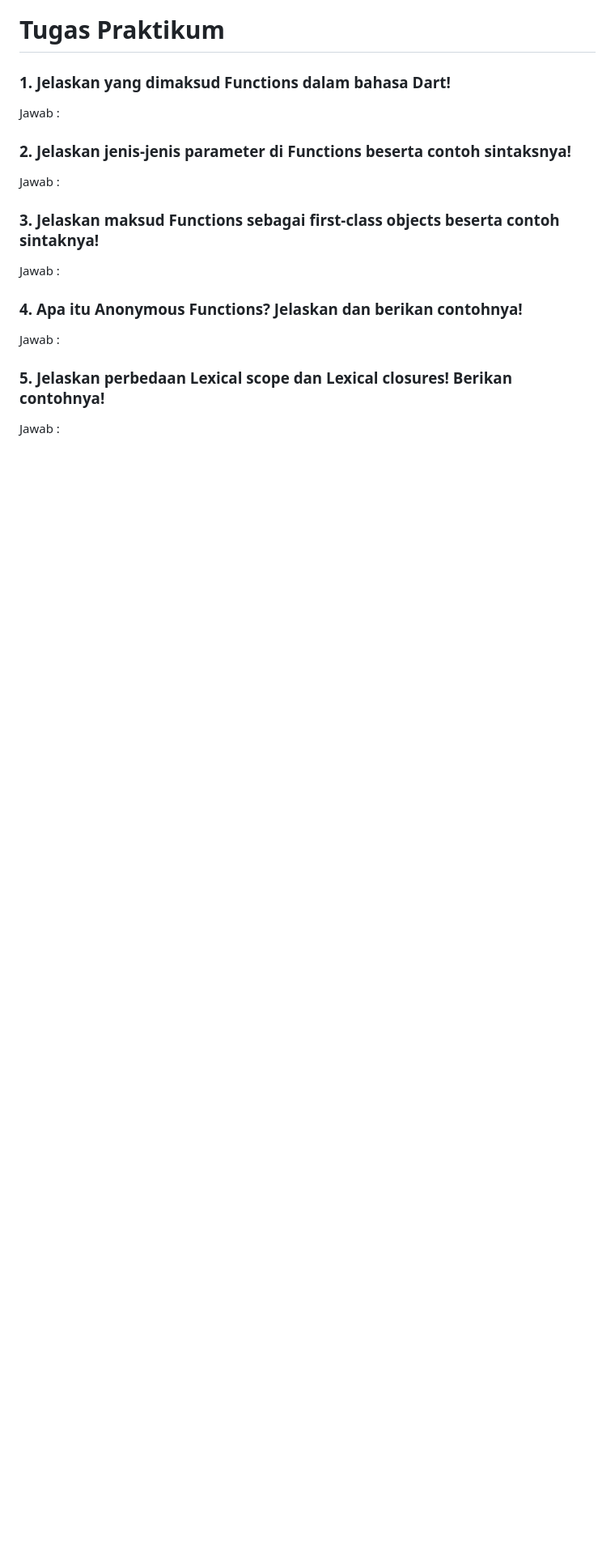
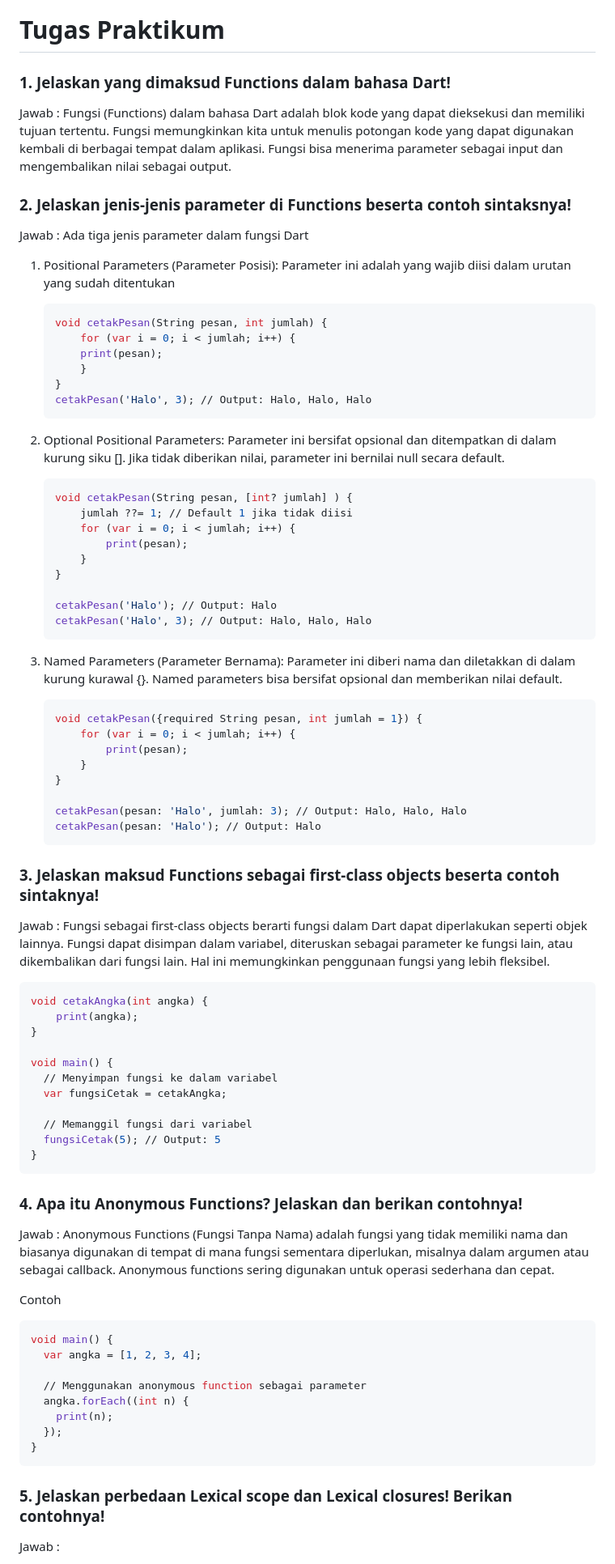
Before and after one commit to DiantoroKadarman/Pemograman-Mobile, a Markdown page: README.md, the part around one of its changes. Shown at 81% size. Drawn GitHub-style; blank space fills up the shorter version.

Commit message:
Update Tugas

````diff
--- a/README.md
+++ b/README.md
@@ -121,16 +121,80 @@ Mengganti isi record dengan nama dan NIM
 
 # Tugas Praktikum
 ### 1. Jelaskan yang dimaksud Functions dalam bahasa Dart!
-Jawab :
+Jawab : Fungsi (Functions) dalam bahasa Dart adalah blok kode yang dapat dieksekusi dan memiliki tujuan tertentu. Fungsi memungkinkan kita untuk menulis potongan kode yang dapat digunakan kembali di berbagai tempat dalam aplikasi. Fungsi bisa menerima parameter sebagai input dan mengembalikan nilai sebagai output.
 
 ### 2. Jelaskan jenis-jenis parameter di Functions beserta contoh sintaksnya!
-Jawab :
+Jawab : Ada tiga jenis parameter dalam fungsi Dart
+
+1. Positional Parameters (Parameter Posisi): Parameter ini adalah yang wajib diisi dalam urutan yang sudah ditentukan
+
+    ```sh
+    void cetakPesan(String pesan, int jumlah) {
+        for (var i = 0; i < jumlah; i++) {
+        print(pesan);
+        }
+    }
+    cetakPesan('Halo', 3); // Output: Halo, Halo, Halo
+    ```
+2. Optional Positional Parameters: Parameter ini bersifat opsional dan ditempatkan di dalam kurung siku []. Jika tidak diberikan nilai, parameter ini bernilai null secara default.
+
+    ```sh
+    void cetakPesan(String pesan, [int? jumlah] ) {
+        jumlah ??= 1; // Default 1 jika tidak diisi
+        for (var i = 0; i < jumlah; i++) {
+            print(pesan);
+        }
+    }
+
+    cetakPesan('Halo'); // Output: Halo
+    cetakPesan('Halo', 3); // Output: Halo, Halo, Halo
+    ```
+
+3. Named Parameters (Parameter Bernama): Parameter ini diberi nama dan diletakkan di dalam kurung kurawal {}. Named parameters bisa bersifat opsional dan memberikan nilai default.
+    ```sh
+    void cetakPesan({required String pesan, int jumlah = 1}) {
+        for (var i = 0; i < jumlah; i++) {
+            print(pesan);
+        }
+    }
+
+    cetakPesan(pesan: 'Halo', jumlah: 3); // Output: Halo, Halo, Halo
+    cetakPesan(pesan: 'Halo'); // Output: Halo
+    ```
+
 
 ### 3. Jelaskan maksud Functions sebagai first-class objects beserta contoh sintaknya!
-Jawab :
+Jawab : Fungsi sebagai first-class objects berarti fungsi dalam Dart dapat diperlakukan seperti objek lainnya. Fungsi dapat disimpan dalam variabel, diteruskan sebagai parameter ke fungsi lain, atau dikembalikan dari fungsi lain. Hal ini memungkinkan penggunaan fungsi yang lebih fleksibel.
+
+```sh
+void cetakAngka(int angka) {
+    print(angka);
+}
+
+void main() {
+  // Menyimpan fungsi ke dalam variabel
+  var fungsiCetak = cetakAngka;
+
+  // Memanggil fungsi dari variabel
+  fungsiCetak(5); // Output: 5
+}
+```
 
 ### 4. Apa itu Anonymous Functions? Jelaskan dan berikan contohnya!
-Jawab :
+Jawab : Anonymous Functions (Fungsi Tanpa Nama) adalah fungsi yang tidak memiliki nama dan biasanya digunakan di tempat di mana fungsi sementara diperlukan, misalnya dalam argumen atau sebagai callback. Anonymous functions sering digunakan untuk operasi sederhana dan cepat.
+
+Contoh
+```sh
+void main() {
+  var angka = [1, 2, 3, 4];
+
+  // Menggunakan anonymous function sebagai parameter
+  angka.forEach((int n) {
+    print(n);
+  });
+}
+```
+
 
 ### 5. Jelaskan perbedaan Lexical scope dan Lexical closures! Berikan contohnya!
 Jawab :
````
Also changed, not shown: other parts of README.md (+38 -1 lines).
